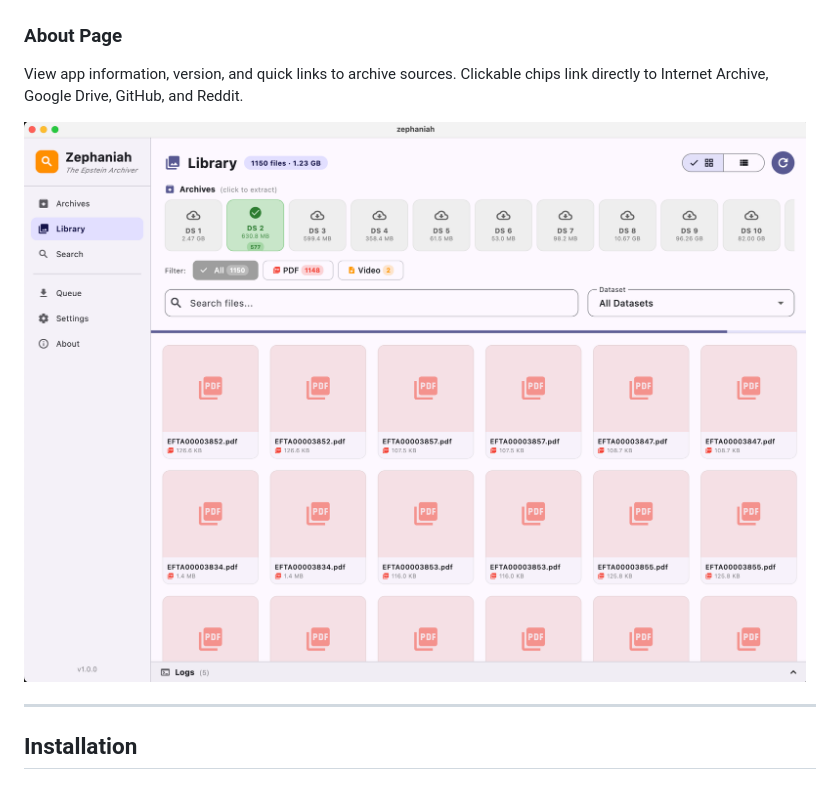
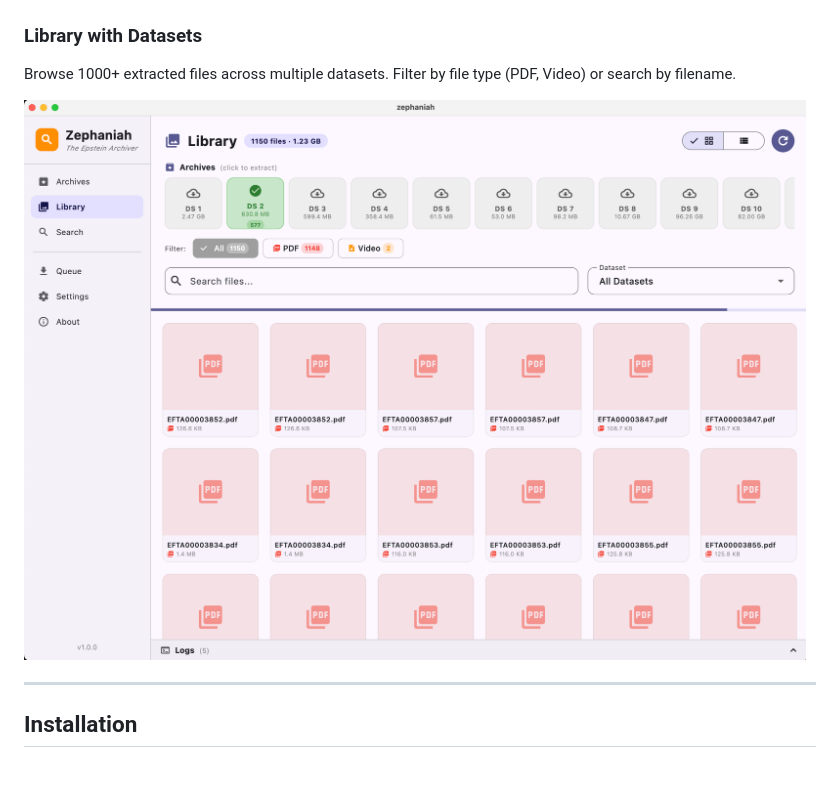
Before and after one commit to BoltzmannEntropy/Zephaniah, a Markdown page: README.md, the part around the change. Rendered like a GitHub page.

Commit message:
Fix screenshot naming - 07 is library-full not about
- Rename 07-about.png to 07-library-full.png (shows library with 1150 files)
- Update README to describe library with datasets
- Keep About page code changes (will need actual screenshot later)

Co-Authored-By: Claude Opus 4.5 <noreply@anthropic.com>

```diff
--- a/README.md
+++ b/README.md
@@ -100,10 +100,10 @@ Download multiple documents simultaneously with real-time progress tracking. **D
 
 ![Settings](assets/06-settings.png)
 
-### About Page
-View app information, version, and quick links to archive sources. Clickable chips link directly to Internet Archive, Google Drive, GitHub, and Reddit.
+### Library with Datasets
+Browse 1000+ extracted files across multiple datasets. Filter by file type (PDF, Video) or search by filename.
 
-![About](assets/07-about.png)
+![Library Full](assets/07-library-full.png)
 
 ---
 
```
Also changed, not shown: assets/07-library-full.png (renamed from assets/07-about.png).
